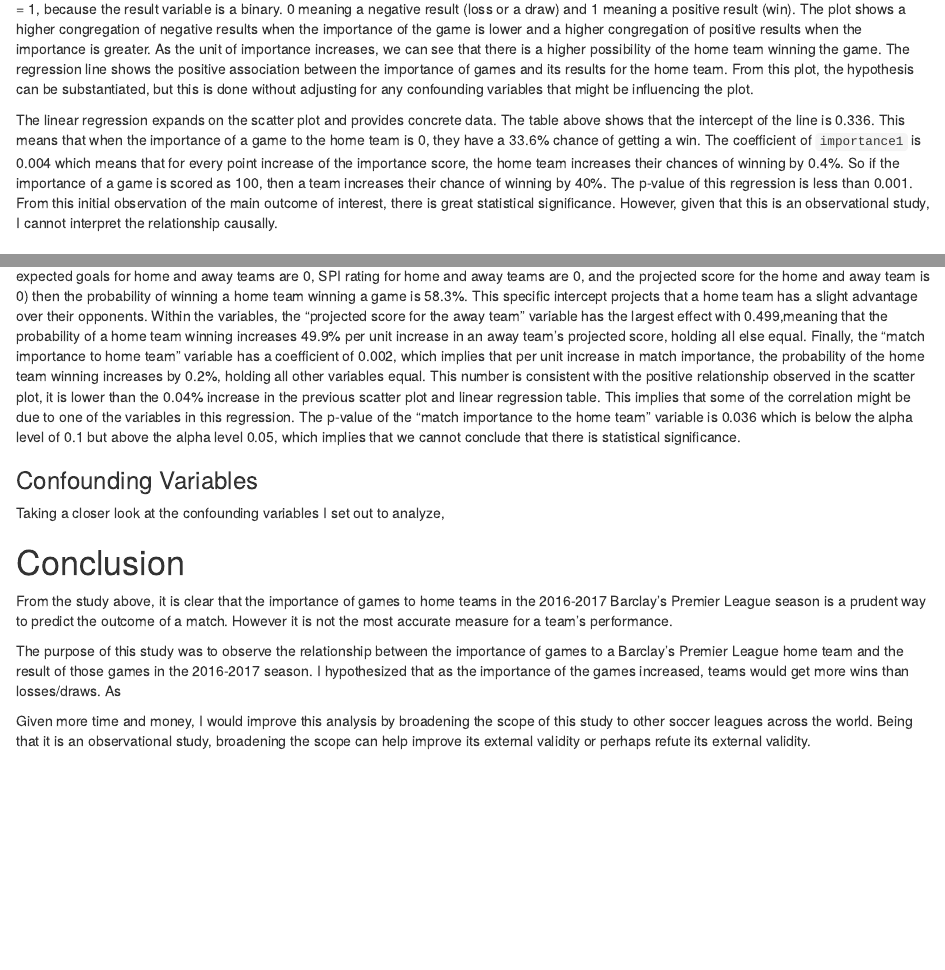
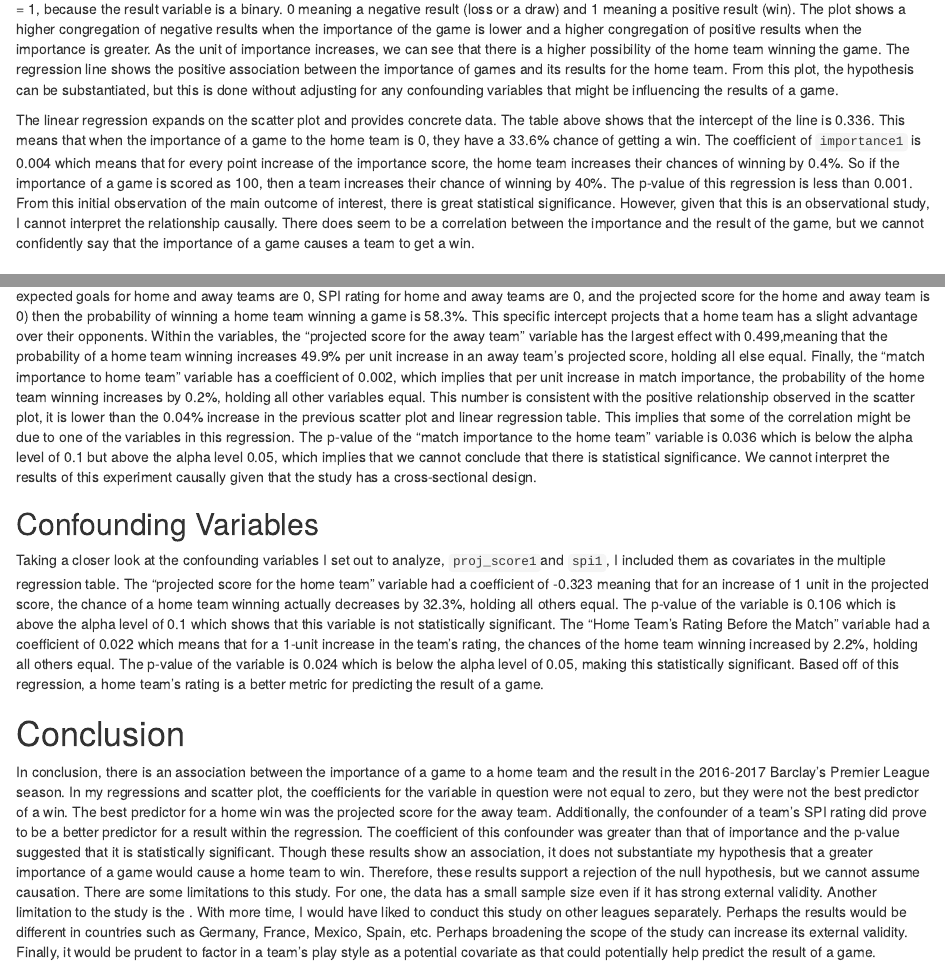
Before and after one commit to jchaves48/gov50-final-project, an R Markdown document (index.Rmd): the page in a window 1100 px wide, from 4690 px down before the commit and from 4710 px down after it, so that both start at the same text, and a second part further down, joined at a grey line. Rendered offline with R 4.5, knitr and Pandoc, with nearby package versions; drawn as R Markdown's standard HTML page in place of the format the file asks for; some code elsewhere in the file could not run offline.

Commit message:
Conclusion

````diff
--- a/index.Rmd
+++ b/index.Rmd
@@ -129,9 +129,9 @@ modelsummary::modelsummary(imp_reg, statistic = "p.value",
                            coef_map = imp_names1)
 ```
 
-The main plot of analysis is the result of home teams' games in relation to the game's importance. The points on the scatter plot are on y = 0 and y = 1, because the result variable is a binary. 0 meaning a negative result (loss or a draw) and 1 meaning a positive result (win). The plot shows a higher congregation of negative results when the importance of the game is lower and a higher congregation of positive results when the importance is greater. As the unit of importance increases, we can see that there is a higher possibility of the home team winning the game. The regression line shows the positive association between the importance of games and its results for the home team. From this plot, the hypothesis can be substantiated, but this is done without adjusting for any confounding variables that might be influencing the plot.
+The main plot of analysis is the result of home teams' games in relation to the game's importance. The points on the scatter plot are on y = 0 and y = 1, because the result variable is a binary. 0 meaning a negative result (loss or a draw) and 1 meaning a positive result (win). The plot shows a higher congregation of negative results when the importance of the game is lower and a higher congregation of positive results when the importance is greater. As the unit of importance increases, we can see that there is a higher possibility of the home team winning the game. The regression line shows the positive association between the importance of games and its results for the home team. From this plot, the hypothesis can be substantiated, but this is done without adjusting for any confounding variables that might be influencing the results of a game.
 
-The linear regression expands on the scatter plot and provides concrete data. The table above shows that the intercept of the line is 0.336. This means that when the importance of a game to the home team is 0, they have a 33.6% chance of getting a win. The coefficient of `importance1` is 0.004 which means that for every point increase of the importance score, the home team increases their chances of winning by 0.4%. So if the importance of a game is scored as 100, then a team increases their chance of winning by 40%. The p-value of this regression is less than 0.001. From this initial observation of the main outcome of interest, there is great statistical significance. However, given that this is an observational study, I cannot interpret the relationship causally.
+The linear regression expands on the scatter plot and provides concrete data. The table above shows that the intercept of the line is 0.336. This means that when the importance of a game to the home team is 0, they have a 33.6% chance of getting a win. The coefficient of `importance1` is 0.004 which means that for every point increase of the importance score, the home team increases their chances of winning by 0.4%. So if the importance of a game is scored as 100, then a team increases their chance of winning by 40%. The p-value of this regression is less than 0.001. From this initial observation of the main outcome of interest, there is great statistical significance. However, given that this is an observational study, I cannot interpret the relationship causally. There does seem to be a correlation between the importance and the result of the game, but we cannot confidently say that the importance of a game causes a team to get a win.
 
 ## Multiple Regression Output
 
@@ -161,18 +161,13 @@ pl_var_labels <- c("(Intercept)" = "Intercept",
 modelsummary::modelsummary(fit1, statistic = c("s.e. = {std.error}", "p = {p.value}"), coef_map = pl_var_labels, gof_map = c("nobs", "r.squared", "adj.r.squared"), fmt = 3)
 ```
 
-In the table above, the intercept is 0.583. This implied when all variables are 0 (in this case, the result is not important to home or away teams, expected goals for home and away teams are 0, SPI rating for home and away teams are 0, and the projected score for the home and away team is 0) then the probability of winning a home team winning a game is 58.3%. This specific intercept projects that a home team has a slight advantage over their opponents. Within the variables, the "projected score for the away team" variable has the largest effect with 0.499,meaning that the probability of a home team winning increases 49.9% per unit increase in an away team's projected score, holding all else equal. Finally, the "match importance to home team" variable has a coefficient of 0.002, which implies that per unit increase in match importance, the probability of the home team winning increases by 0.2%, holding all other variables equal. This number is consistent with the positive relationship observed in the scatter plot, it is lower than the 0.04% increase in the previous scatter plot and linear regression table. This implies that some of the correlation might be due to one of the variables in this regression. The p-value of the "match importance to the home team" variable is 0.036 which is below the alpha level of 0.1 but above the alpha level 0.05, which implies that we cannot conclude that there is statistical significance.
+In the table above, the intercept is 0.583. This implied when all variables are 0 (in this case, the result is not important to home or away teams, expected goals for home and away teams are 0, SPI rating for home and away teams are 0, and the projected score for the home and away team is 0) then the probability of winning a home team winning a game is 58.3%. This specific intercept projects that a home team has a slight advantage over their opponents. Within the variables, the "projected score for the away team" variable has the largest effect with 0.499,meaning that the probability of a home team winning increases 49.9% per unit increase in an away team's projected score, holding all else equal. Finally, the "match importance to home team" variable has a coefficient of 0.002, which implies that per unit increase in match importance, the probability of the home team winning increases by 0.2%, holding all other variables equal. This number is consistent with the positive relationship observed in the scatter plot, it is lower than the 0.04% increase in the previous scatter plot and linear regression table. This implies that some of the correlation might be due to one of the variables in this regression. The p-value of the "match importance to the home team" variable is 0.036 which is below the alpha level of 0.1 but above the alpha level 0.05, which implies that we cannot conclude that there is statistical significance. We cannot interpret the results of this experiment causally given that the study has a cross-sectional design.
 
 
+## Confounding Variables
 
-### Confounding Variables
-
-Taking a closer look at the confounding variables I set out to analyze,
+Taking a closer look at the confounding variables I set out to analyze, `proj_score1`and `spi1`, I included them as covariates in the multiple regression table. The "projected score for the home team" variable had a coefficient of -0.323 meaning that for an increase of 1 unit in the projected score, the chance of a home team winning actually decreases by 32.3%, holding all others equal. The p-value of the variable is 0.106 which is above the alpha level of 0.1 which shows that this variable is not statistically significant. The "Home Team's Rating Before the Match" variable had a coefficient of 0.022 which means that for a 1-unit increase in the team's rating, the chances of the home team winning increased by 2.2%, holding all others equal. The p-value of the variable is 0.024 which is below the alpha level of 0.05, making this statistically significant. Based off of this regression, a home team's rating is a better metric for predicting the result of a game.
 
 # Conclusion
 
-From the study above, it is clear that the importance of games to home teams in the 2016-2017 Barclay's Premier League season is a prudent way to predict the outcome of a match. However it is not the most accurate measure for a team's performance.
-
-The purpose of this study was to observe the relationship between the importance of games to a Barclay's Premier League home team and the result of those games in the 2016-2017 season. I hypothesized that as the importance of the games increased, teams would get more wins than losses/draws. As
-
-Given more time and money, I would improve this analysis by broadening the scope of this study to other soccer leagues across the world. Being that it is an observational study, broadening the scope can help improve its external validity or perhaps refute its external validity.
+In conclusion, there is an association between the importance of a game to a home team and the result in the 2016-2017 Barclay's Premier League season. In my regressions and scatter plot, the coefficients for the variable in question were not equal to zero, but they were not the best predictor of a win. The best predictor for a home win was the projected score for the away team. Additionally, the confounder of a team's SPI rating did prove to be a better predictor for a result within the regression. The coefficient of this confounder was greater than that of importance and the p-value suggested that it is statistically significant. Though these results show an association, it does not substantiate my hypothesis that a greater importance of a game would cause a home team to win. Therefore, these results support a rejection of the null hypothesis, but we cannot assume causation. There are some limitations to this study. For one, the data has a small sample size even if it has strong external validity. Another limitation to the study is the . With more time, I would have liked to conduct this study on other leagues separately. Perhaps the results would be different in countries such as Germany, France, Mexico, Spain, etc. Perhaps broadening the scope of the study can increase its external validity. Finally, it would be prudent to factor in a team's play style as a potential covariate as that could potentially help predict the result of a game.
````
Also changed, not shown: index.html, index.Rmd (2 more changed lines).
